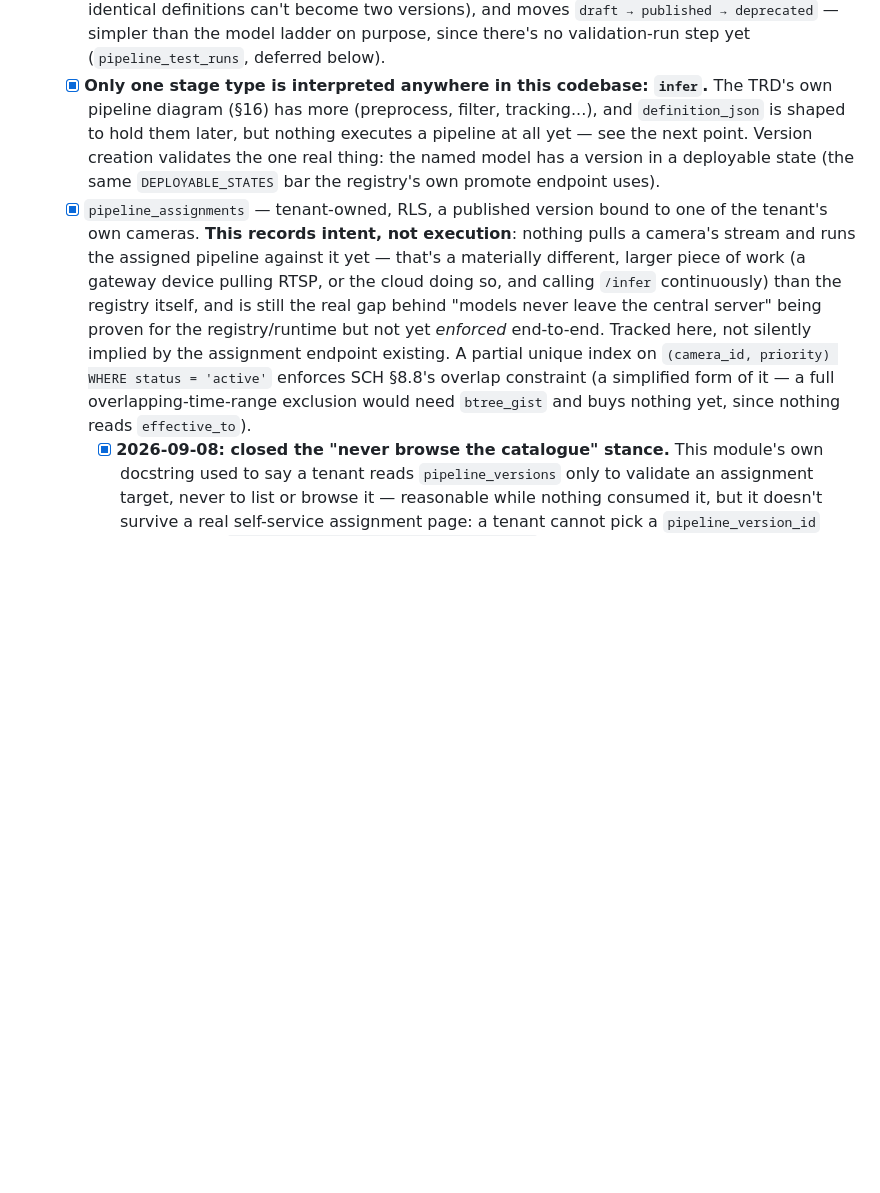
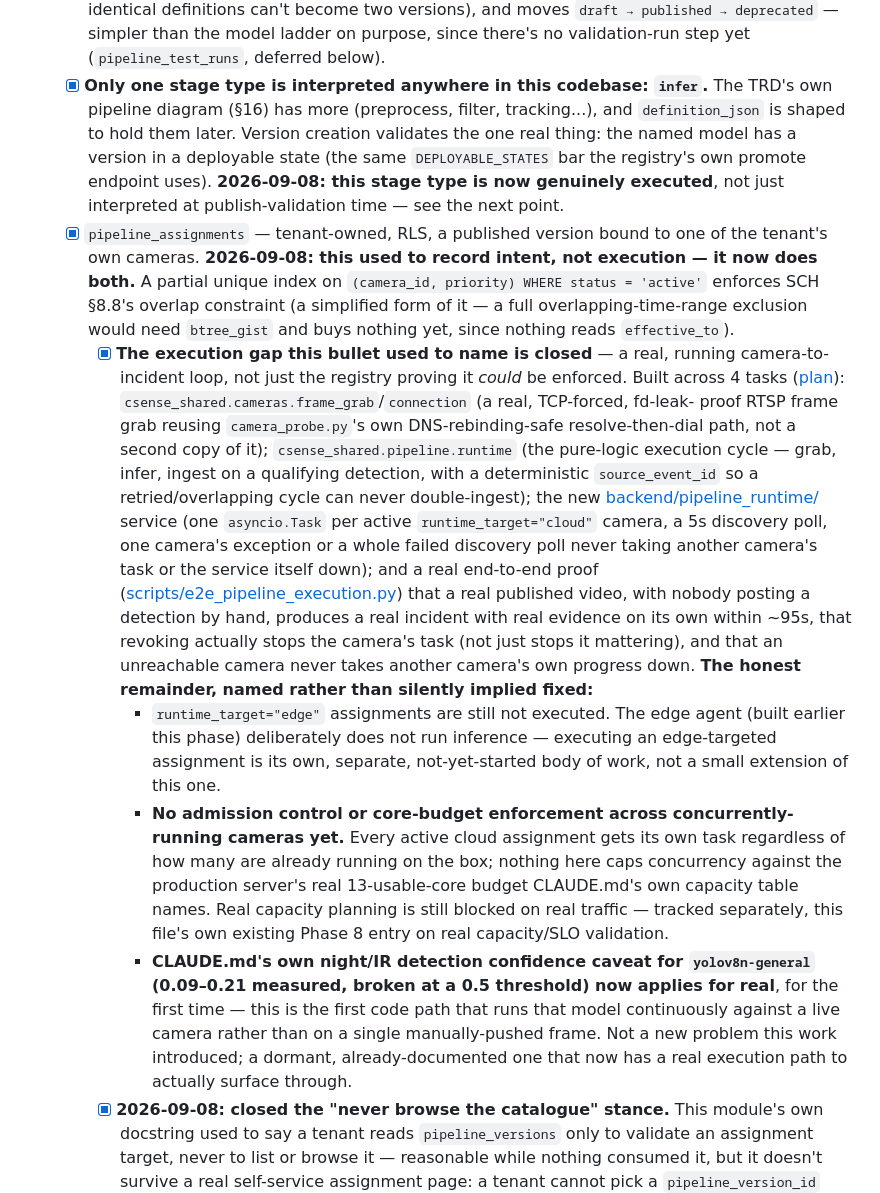
Before and after one commit to mabishek7272/airivu-csense, a Markdown page: CHECKLIST.md, the part around the change. Rendered like a GitHub page; blank space fills up the shorter version.

Commit message:
Task 5 (pipeline execution runtime): CHECKLIST.md reflects real execution now
Flips pipeline_assignments' own long-standing "records intent, not execution"
claim (Phase 4) and the adjacent "nothing executes a pipeline at all yet"
line, which now both directly contradict what Tasks 1-4 of
docs/superpowers/plans/2026-09-08-pipeline-execution-runtime.md actually
built and proved end-to-end this session.

Names what shipped (frame-grab/connection reuse, the pure-logic execution
cycle, the new pipeline-runtime service, the real e2e proof) and, per this
plan's own Task 5 instructions and this file's own "a checklist item claiming
completion should mean what it says" convention, names the honest remainder
rather than letting the [x] imply more than what's true:

  - runtime_target="edge" assignments still aren't executed - a separate,
    not-yet-started body of work, not a small extension of this one.
  - No admission control / core-budget enforcement across concurrently-
    running cameras yet - every active cloud assignment gets its own task
    regardless of how many are already running, with no cap against the
    production box's real 13-usable-core budget. Real capacity planning
    stays blocked on real traffic, per this file's own existing Phase 8
    entry - not solved here, not implied solved.
  - CLAUDE.md's own night/IR confidence caveat for yolov8n-general now
    applies for real, for the first time, since this is the first code path
    that runs that model continuously against a live camera rather than on
    a single manually-pushed frame - a dormant, already-documented gap that
    now has a real execution path to surface through, not a new one this
    work introduced.

This closes docs/superpowers/plans/2026-09-08-pipeline-execution-runtime.md
in full: all 5 tasks done, each two-stage reviewed (Tasks 1/2/4 by dispatched
subagent review, Task 3 by direct inspection due to a session-wide spend-
limit constraint at the time - noted in that task's own plan annotation),
every review finding fixed and re-verified, every real-stack claim backed by
an actual run against the live Docker stack.

Co-Authored-By: Claude Sonnet 5 <noreply@anthropic.com>

```diff
--- a/CHECKLIST.md
+++ b/CHECKLIST.md
@@ -894,22 +894,55 @@ failed at runtime on the first tenant-scoped query. Now uses `set_config(..., tr
         validation-run step yet (`pipeline_test_runs`, deferred below).
   - [x] **Only one stage type is interpreted anywhere in this codebase: `infer`.** The
         TRD's own pipeline diagram (§16) has more (preprocess, filter, tracking...), and
-        `definition_json` is shaped to hold them later, but nothing executes a pipeline
-        at all yet — see the next point. Version creation validates the one real thing:
-        the named model has a version in a deployable state (the same
-        `DEPLOYABLE_STATES` bar the registry's own promote endpoint uses).
+        `definition_json` is shaped to hold them later. Version creation validates the
+        one real thing: the named model has a version in a deployable state (the same
+        `DEPLOYABLE_STATES` bar the registry's own promote endpoint uses). **2026-09-08:
+        this stage type is now genuinely executed**, not just interpreted at
+        publish-validation time — see the next point.
   - [x] `pipeline_assignments` — tenant-owned, RLS, a published version bound to one of
-        the tenant's own cameras. **This records intent, not execution**: nothing pulls
-        a camera's stream and runs the assigned pipeline against it yet — that's a
-        materially different, larger piece of work (a gateway device pulling RTSP, or
-        the cloud doing so, and calling `/infer` continuously) than the registry itself,
-        and is still the real gap behind "models never leave the central server" being
-        proven for the registry/runtime but not yet *enforced* end-to-end. Tracked here,
-        not silently implied by the assignment endpoint existing. A partial unique index
-        on `(camera_id, priority) WHERE status = 'active'` enforces SCH §8.8's overlap
+        the tenant's own cameras. **2026-09-08: this used to record intent, not
+        execution — it now does both.** A partial unique index on
+        `(camera_id, priority) WHERE status = 'active'` enforces SCH §8.8's overlap
         constraint (a simplified form of it — a full overlapping-time-range exclusion
         would need `btree_gist` and buys nothing yet, since nothing reads
         `effective_to`).
+    - [x] **The execution gap this bullet used to name is closed** — a real, running
+          camera-to-incident loop, not just the registry proving it *could* be enforced.
+          Built across 4 tasks
+          ([plan](docs/superpowers/plans/2026-09-08-pipeline-execution-runtime.md)):
+          `csense_shared.cameras.frame_grab`/`connection` (a real, TCP-forced, fd-leak-
+          proof RTSP frame grab reusing `camera_probe.py`'s own DNS-rebinding-safe
+          resolve-then-dial path, not a second copy of it);
+          `csense_shared.pipeline.runtime` (the pure-logic execution cycle — grab, infer,
+          ingest on a qualifying detection, with a deterministic `source_event_id` so a
+          retried/overlapping cycle can never double-ingest); the new
+          [backend/pipeline_runtime/](backend/pipeline_runtime/) service (one
+          `asyncio.Task` per active `runtime_target="cloud"` camera, a 5s discovery poll,
+          one camera's exception or a whole failed discovery poll never taking another
+          camera's task or the service itself down); and a real end-to-end proof
+          ([scripts/e2e_pipeline_execution.py](scripts/e2e_pipeline_execution.py)) that a
+          real published video, with nobody posting a detection by hand, produces a real
+          incident with real evidence on its own within ~95s, that revoking actually
+          stops the camera's task (not just stops it mattering), and that an unreachable
+          camera never takes another camera's own progress down.
+          **The honest remainder, named rather than silently implied fixed:**
+      - `runtime_target="edge"` assignments are still not executed. The edge agent
+            (built earlier this phase) deliberately does not run inference — executing
+            an edge-targeted assignment is its own, separate, not-yet-started body of
+            work, not a small extension of this one.
+      - **No admission control or core-budget enforcement across concurrently-running
+            cameras yet.** Every active cloud assignment gets its own task regardless of
+            how many are already running on the box; nothing here caps concurrency
+            against the production server's real 13-usable-core budget CLAUDE.md's own
+            capacity table names. Real capacity planning is still blocked on real
+            traffic — tracked separately, this file's own existing Phase 8 entry on real
+            capacity/SLO validation.
+      - **CLAUDE.md's own night/IR detection confidence caveat for `yolov8n-general`
+            (0.09–0.21 measured, broken at a 0.5 threshold) now applies for real**, for
+            the first time — this is the first code path that runs that model
+            continuously against a live camera rather than on a single manually-pushed
+            frame. Not a new problem this work introduced; a dormant, already-documented
+            one that now has a real execution path to actually surface through.
     - [x] **2026-09-08: closed the "never browse the catalogue" stance.** This module's
           own docstring used to say a tenant reads `pipeline_versions` only to validate
           an assignment target, never to list or browse it — reasonable while nothing
```
